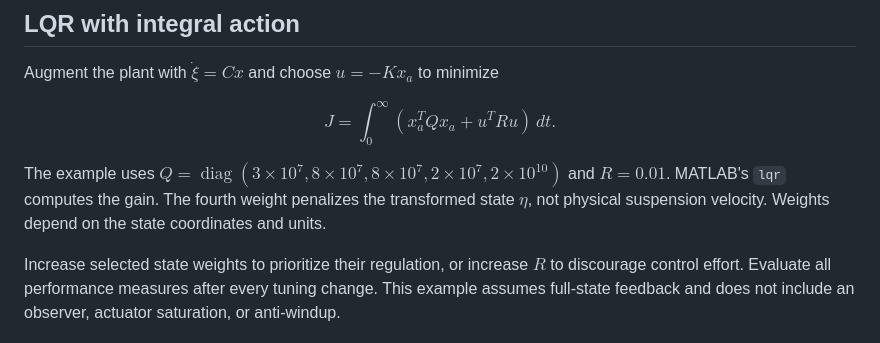
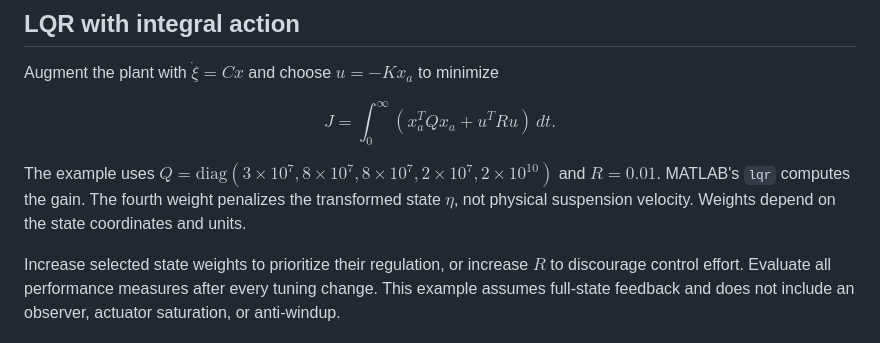
Before and after one commit to sriram-2502/quarter-car-control-lab, a Markdown page: solutions/README.md, the part around the change. Rendered like a GitHub page.

Commit message:
Fix unsupported LaTeX macro in LQR solution guide

```diff
--- a/solutions/README.md
+++ b/solutions/README.md
@@ -46,7 +46,7 @@ Augment the plant with $\dot\xi=Cx$ and choose $u=-Kx_a$ to minimize
 
 $$J=\int_0^\infty (x_a^TQx_a+u^TRu)\,dt.$$
 
-The example uses $Q=\operatorname{diag}(3\times10^7,8\times10^7,8\times10^7,2\times10^7,2\times10^{10})$ and $R=0.01$. MATLAB's `lqr` computes the gain. The fourth weight penalizes the transformed state $\eta$, not physical suspension velocity. Weights depend on the state coordinates and units.
+The example uses $Q=\mathrm{diag}(3\times10^7,8\times10^7,8\times10^7,2\times10^7,2\times10^{10})$ and $R=0.01$. MATLAB's `lqr` computes the gain. The fourth weight penalizes the transformed state $\eta$, not physical suspension velocity. Weights depend on the state coordinates and units.
 
 Increase selected state weights to prioritize their regulation, or increase $R$ to discourage control effort. Evaluate all performance measures after every tuning change. This example assumes full-state feedback and does not include an observer, actuator saturation, or anti-windup.
 
```
